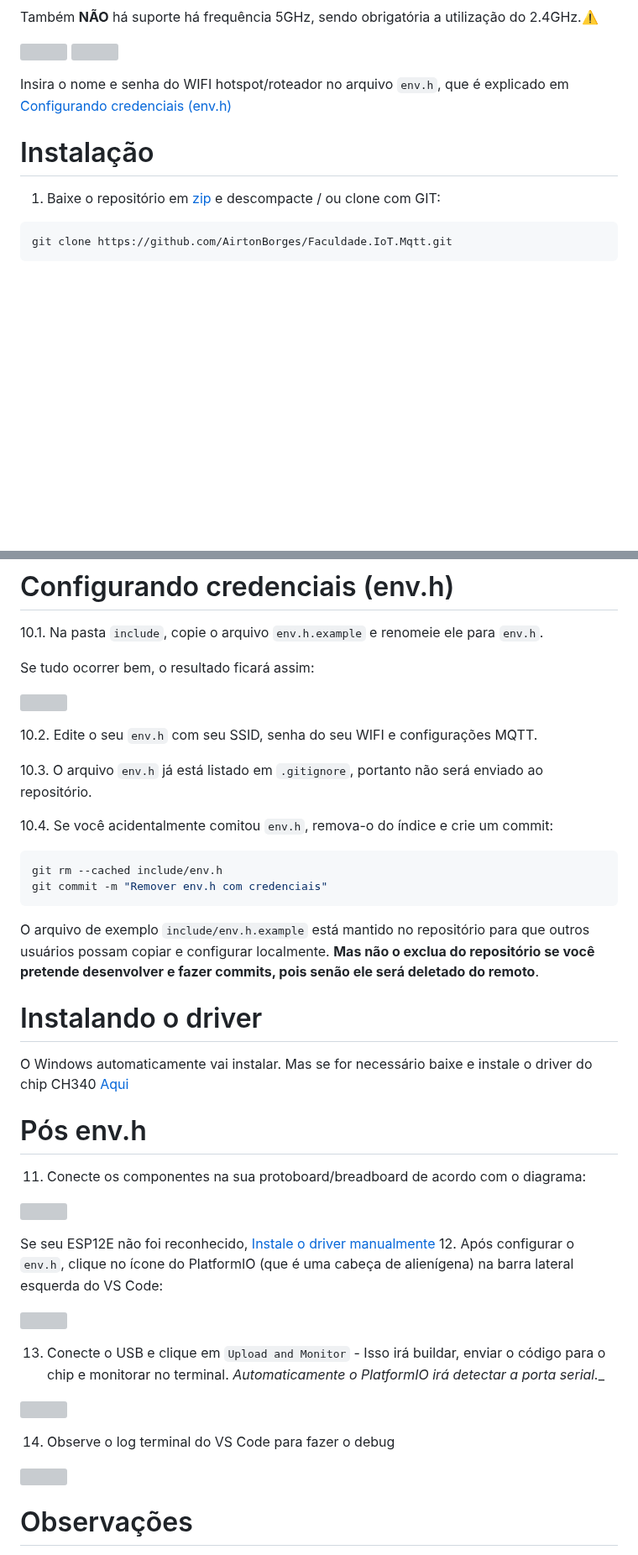
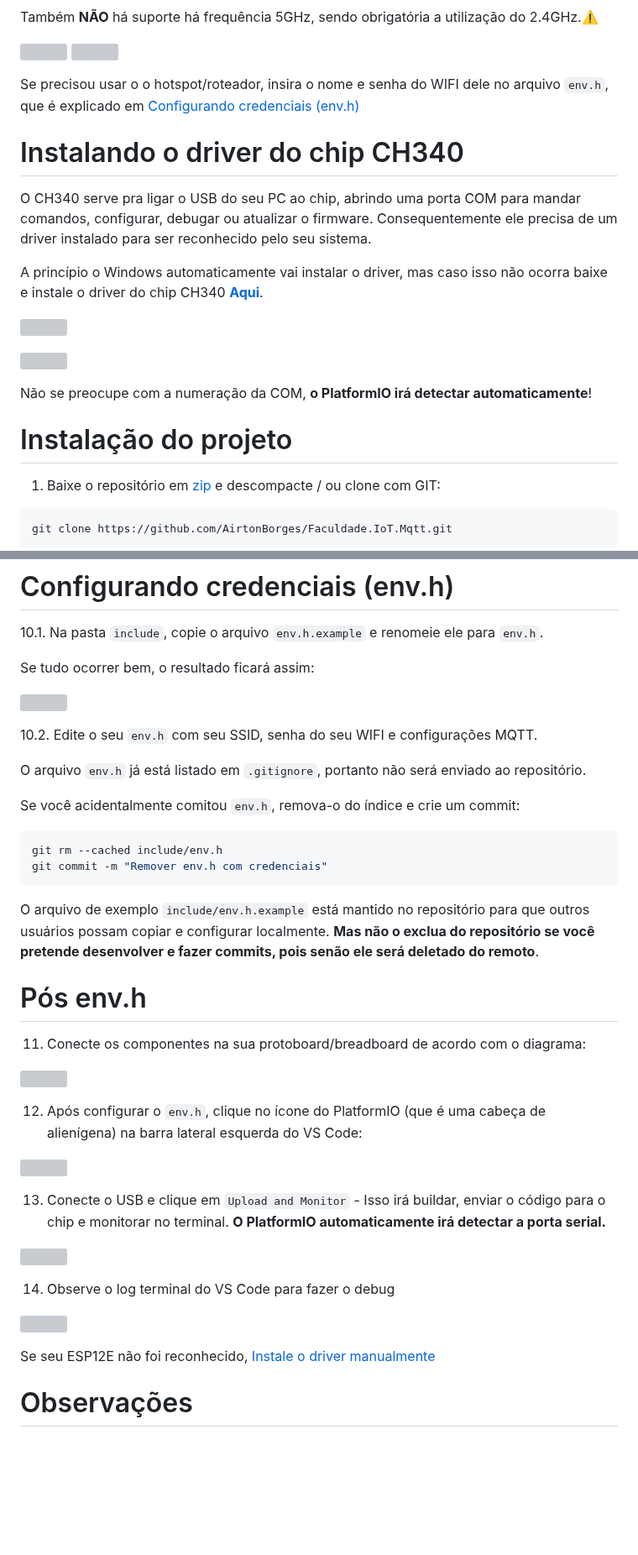
Before and after one commit to AirtonBorges/Faculdade.IoT.Mqtt, a Markdown page: README.md, 2 parts joined by grey strips. Shown at 84% size. Rendered like a GitHub page; blank space fills up the shorter version; grey boxes are pictures that could not be loaded.

Commit message:
Explicação do CH340

````diff
--- a/README.md
+++ b/README.md
@@ -7,9 +7,20 @@ Também __NÃO__ há suporte há frequência 5GHz, sendo obrigatória a utiliza
 ![](https://i.imgur.com/eHSMRzq.png)
 ![](https://i.imgur.com/SoaJFyy.jpeg)
 
-Insira o nome e senha do WIFI hotspot/roteador no arquivo `env.h`, que é explicado em [Configurando credenciais (env.h)](#configurando-credenciais-envh)
+Se precisou usar o o hotspot/roteador, insira o nome e senha do WIFI dele no arquivo `env.h`, que é explicado em [Configurando credenciais (env.h)](#configurando-credenciais-envh)
 
-# Instalação
+# Instalando o driver do chip CH340
+O CH340 serve pra ligar o USB do seu PC ao chip, abrindo uma porta COM para mandar comandos, configurar, debugar ou atualizar o firmware. Consequentemente ele precisa de um driver instalado para ser reconhecido pelo seu sistema.
+
+A princípio o Windows automaticamente vai instalar o driver, mas caso isso não ocorra baixe e instale o driver do chip CH340 __[Aqui](https://www.usinainfo.com.br/index.php?controller=attachment&id_attachment=452)__.
+
+![](https://i.imgur.com/qVanEDU.jpeg)
+
+![](https://i.imgur.com/LM2RfYG.png)
+
+Não se preocupe com a numeração da COM, __o PlatformIO irá detectar automaticamente__!
+
+# Instalação do projeto
 
 1. Baixe o repositório em [zip](https://github.com/AirtonBorges/Faculdade.IoT.Mqtt/archive/refs/heads/main.zip) e descompacte / ou clone com GIT:
 ```bash
@@ -44,9 +55,9 @@ Se tudo ocorrer bem, o resultado ficará assim:
 
 10.2. Edite o seu `env.h` com seu SSID, senha do seu WIFI e configurações MQTT.
 
-10.3. O arquivo `env.h` já está listado em `.gitignore`, portanto não será enviado ao repositório.
+O arquivo `env.h` já está listado em `.gitignore`, portanto não será enviado ao repositório.
 
-10.4. Se você acidentalmente comitou `env.h`, remova-o do índice e crie um commit:
+Se você acidentalmente comitou `env.h`, remova-o do índice e crie um commit:
 
 ```powershell
 git rm --cached include/env.h
@@ -55,27 +66,25 @@ git commit -m "Remover env.h com credenciais"
 
 O arquivo de exemplo `include/env.h.example` está mantido no repositório para que outros usuários possam copiar e configurar localmente. __Mas não o exclua do repositório se você pretende desenvolver e fazer commits, pois senão ele será deletado do remoto__.
 
-# Instalando o driver
-O Windows automaticamente vai instalar. Mas se for necessário baixe e instale o driver do chip CH340 [Aqui](https://www.usinainfo.com.br/index.php?controller=attachment&id_attachment=452)
-
 # Pós env.h
 
 11. Conecte os componentes na sua protoboard/breadboard de acordo com o diagrama:
 
 ![](https://i.imgur.com/kbVA6OZ.jpeg)
 
-Se seu ESP12E não foi reconhecido, [Instale o driver manualmente](#instalando-o-driver)
 12. Após configurar o `env.h`, clique no ícone do PlatformIO (que é uma cabeça de alienígena) na barra lateral esquerda do VS Code:
 
 ![](https://i.imgur.com/zu3qJMV.png)
 
-13. Conecte o USB e clique em `Upload and Monitor` - Isso irá buildar, enviar o código para o chip e monitorar no terminal. _Automaticamente o PlatformIO irá detectar a porta serial.__
+13. Conecte o USB e clique em `Upload and Monitor` - Isso irá buildar, enviar o código para o chip e monitorar no terminal. __O PlatformIO automaticamente irá detectar a porta serial.__
 
 ![](https://i.imgur.com/zG35YGN.png)
 
 14. Observe o log terminal do VS Code para fazer o debug
 
 ![](https://i.imgur.com/GwukZJ3.png)
+
+Se seu ESP12E não foi reconhecido, [Instale o driver manualmente](#instalando-o-driver-do-chip-ch340)
 
 # Observações
 1. Após o primeiro build, será muito mais rápido fazer alterações no código, já que não é necessário buildar todas as outras vezes. Sempre clique em "Upload" quando fizer alguma alteração.
````
